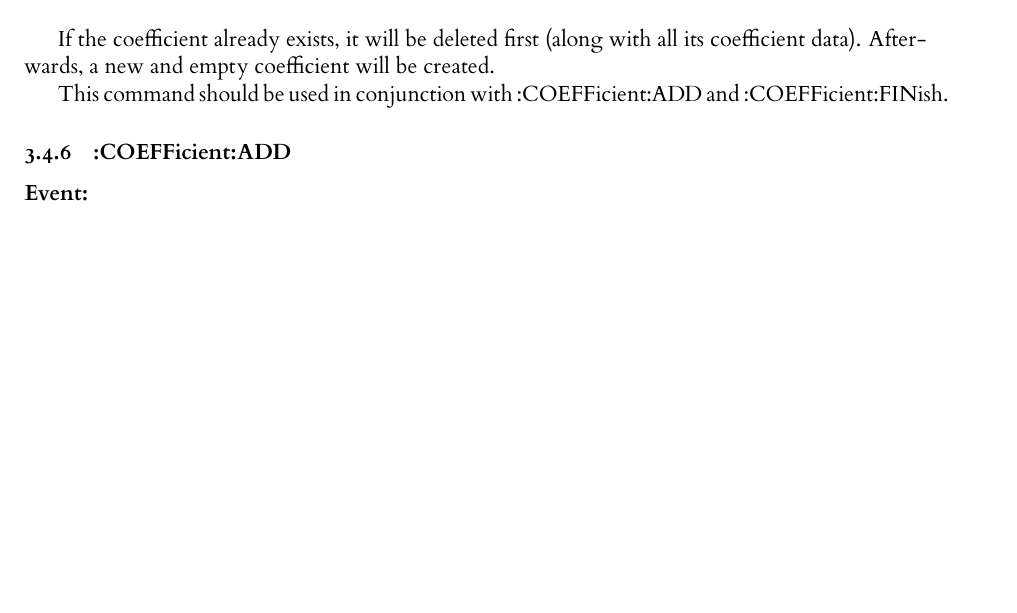
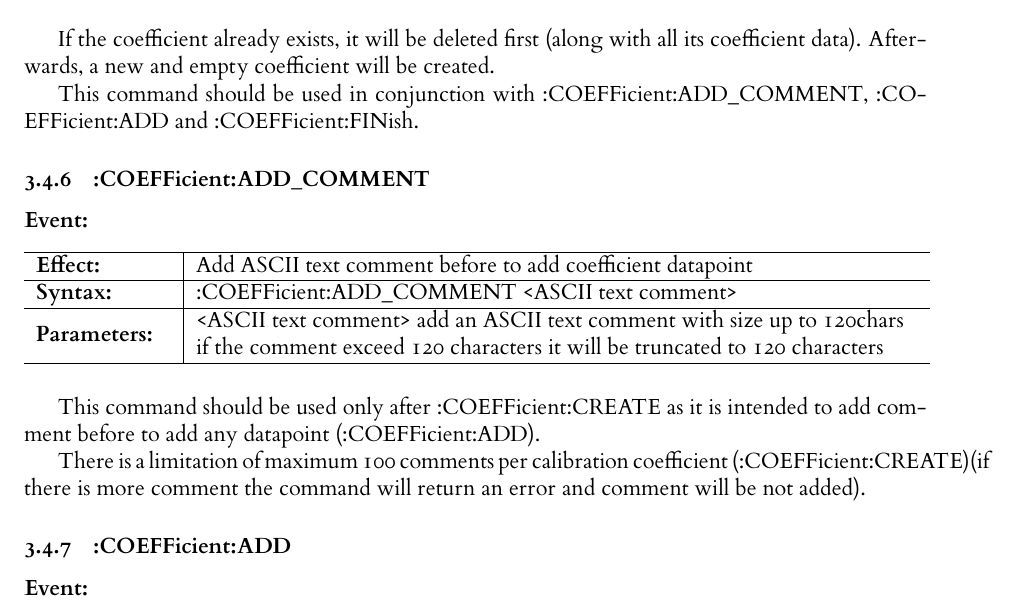
Before and after one commit to jankae/LibreCAL, a LaTeX document (Documentation/SCPI_API.tex): part of page 7 of 7 before the commit and part of page 7 of 8 after it, cut so that both start at the same text, the shorter picture padded with empty space. The pictures show the PDF file Documentation/SCPI_API.pdf that the author committed with the source.

Commit message:
SCPI_API Documentation updated adding SCPI command :COEFFicient:ADD_COMMENT

```diff
--- a/Documentation/SCPI_API.tex
+++ b/Documentation/SCPI_API.tex
@@ -202,7 +202,13 @@ The first value returned is the frequency (in GHz), followed by the S parameters
 \event{Creates a new calibration coefficient}{:COEFFicient:CREATE <set name> <coefficient name>}{<set name> Name of the coefficient set\\<coefficient name> Name of the coefficient}
 If the coefficient already exists, it will be deleted first (along with all its coefficient data). Afterwards, a new and empty coefficient will be created.
 
-This command should be used in conjunction with :COEFFicient:ADD and :COEFFicient:FINish.
+This command should be used in conjunction with :COEFFicient:ADD\_COMMENT, :COEFFicient:ADD and :COEFFicient:FINish.
+\subsubsection{:COEFFicient:ADD\_COMMENT}
+\event{Add ASCII text comment before to add coefficient datapoint}{:COEFFicient:ADD\_COMMENT <ASCII text comment>}{<ASCII text comment> add an ASCII text comment with size up to 120chars\\if the comment exceed 120 characters it will be truncated to 120 characters}
+
+This command should be used only after :COEFFicient:CREATE as it is intended to add comment before to add any datapoint (:COEFFicient:ADD).
+
+There is a limitation of maximum 100 comments per calibration coefficient (:COEFFicient:CREATE)(if there is more comment the command will return an error and comment will be not added).
 \subsubsection{:COEFFicient:ADD}
 \event{Add a datapoint to an existing coefficient}{:COEFFicient:ADD <frequency> <S parameters>}{<frequency> Frequency of the datapoint, in GHz\\
 <S parameters> S parameters, split into real and imaginary parts}
```
Also changed, not shown: Documentation/SCPI_API.pdf.
